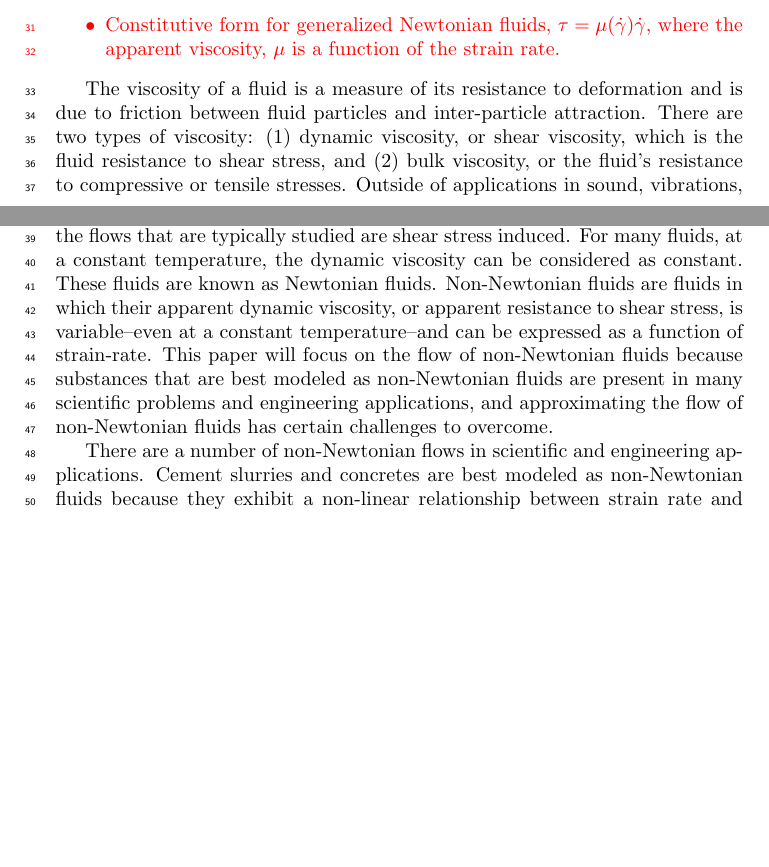
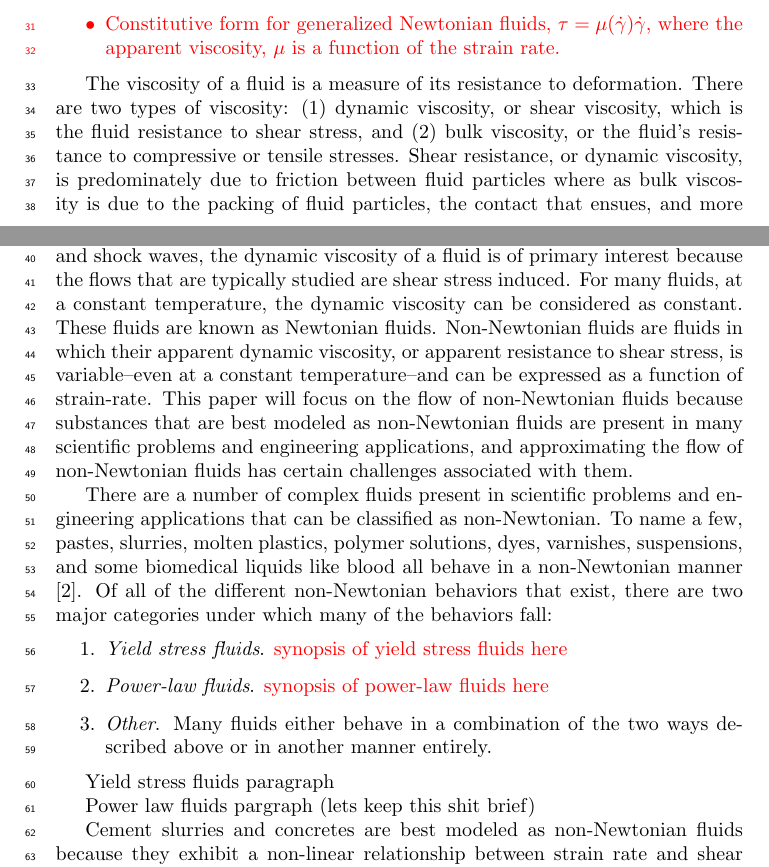
Before and after one commit to grasingerm/LBM-stability-paper, a LaTeX document (main.tex): two parts of pages 3 and 4 of 9, joined at a grey line, cut so that both start at the same text, the shorter picture padded with empty space. Compiled offline with pdfLaTeX.

Commit message:
Some more edits in the first subsection of the intro
Add: logical break into yield stress and power law fluids before discussing each

```diff
--- a/main.tex
+++ b/main.tex
@@ -57,15 +57,28 @@ One would say substances which consist of particles that can more readily "slip"
 \end{itemize}
 }
 
-The viscosity of a fluid is a measure of its resistance to deformation and is due to friction between fluid particles and inter-particle attraction.
+The viscosity of a fluid is a measure of its resistance to deformation.
 There are two types of viscosity: (1) dynamic viscosity, or shear viscosity, which is the fluid resistance to shear stress, and (2) bulk viscosity, or the fluid's resistance to compressive or tensile stresses.
+Shear resistance, or dynamic viscosity, is predominately due to friction between fluid particles where as bulk viscosity is due to the packing of fluid particles, the contact that ensues, and more weakly, inter-particle potentials. % MJG: be more precise here.
 Outside of applications in sound, vibrations, and shock waves, the dynamic viscosity of a fluid is of primary interest because the flows that are typically studied are shear stress induced.
 For many fluids, at a constant temperature, the dynamic viscosity can be considered as constant.
 These fluids are known as Newtonian fluids.
 Non-Newtonian fluids are fluids in which their apparent dynamic viscosity, or apparent resistance to shear stress, is variable--even at a constant temperature--and can be expressed as a function of strain-rate.
-This paper will focus on the flow of non-Newtonian fluids because substances that are best modeled as non-Newtonian fluids are present in many scientific problems and engineering applications, and approximating the flow of non-Newtonian fluids has certain challenges to overcome.
+This paper will focus on the flow of non-Newtonian fluids because substances that are best modeled as non-Newtonian fluids are present in many scientific problems and engineering applications, and approximating the flow of non-Newtonian fluids has certain challenges associated with them.
 
-There are a number of non-Newtonian flows in scientific and engineering applications.
+There are a number of complex fluids present in scientific problems and engineering applications that can be classified as non-Newtonian.
+To name a few, pastes, slurries, molten plastics, polymer solutions, dyes, varnishes, suspensions, and some biomedical liquids like blood all behave in a non-Newtonian manner \cite{bohme1987non}.
+Of all of the different non-Newtonian behaviors that exist, there are two major categories under which many of the behaviors fall:
+\begin{enumerate}
+	\item \emph{Yield stress fluids}. {\color{red} synopsis of yield stress fluids here}
+	\item \emph{Power-law fluids}. {\color{red} synopsis of power-law fluids here}
+	\item \emph{Other}. Many fluids either behave in a combination of the two ways described above or in another manner entirely.
+\end{enumerate}
+
+Yield stress fluids paragraph
+
+Power law fluids pargraph (lets keep this shit brief)
+
 Cement slurries and concretes are best modeled as non-Newtonian fluids because they exhibit a non-linear relationship between strain rate and shear stress.
 In particular, cement slurries and concretes can be categorized as yield stress fluids.
 Yield stress fluids do not flow until a threshold value of stress, referred to as its yield stress, is exceeded.
```
